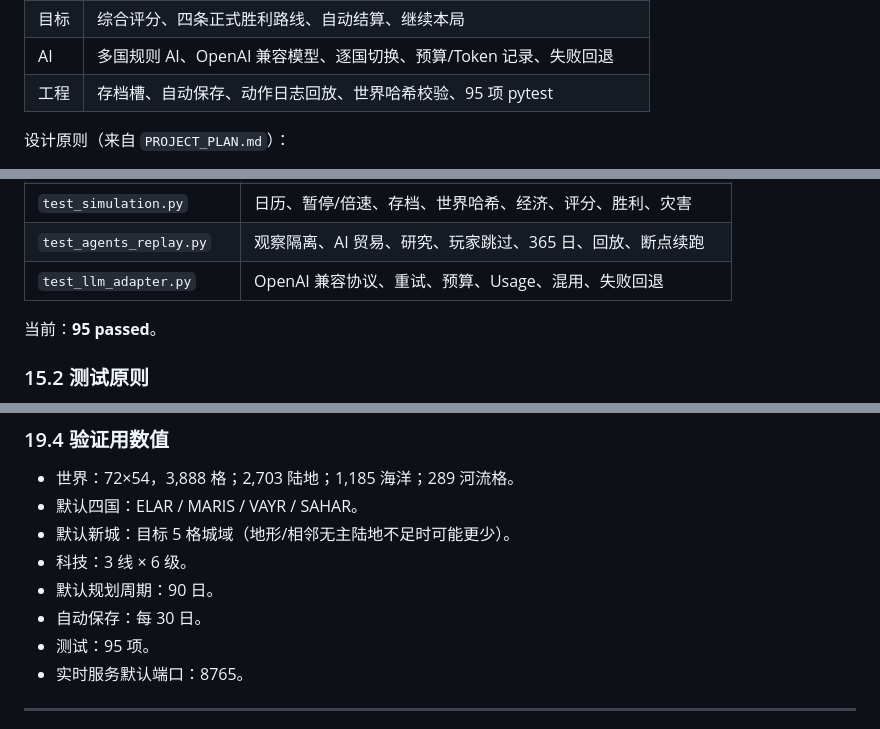
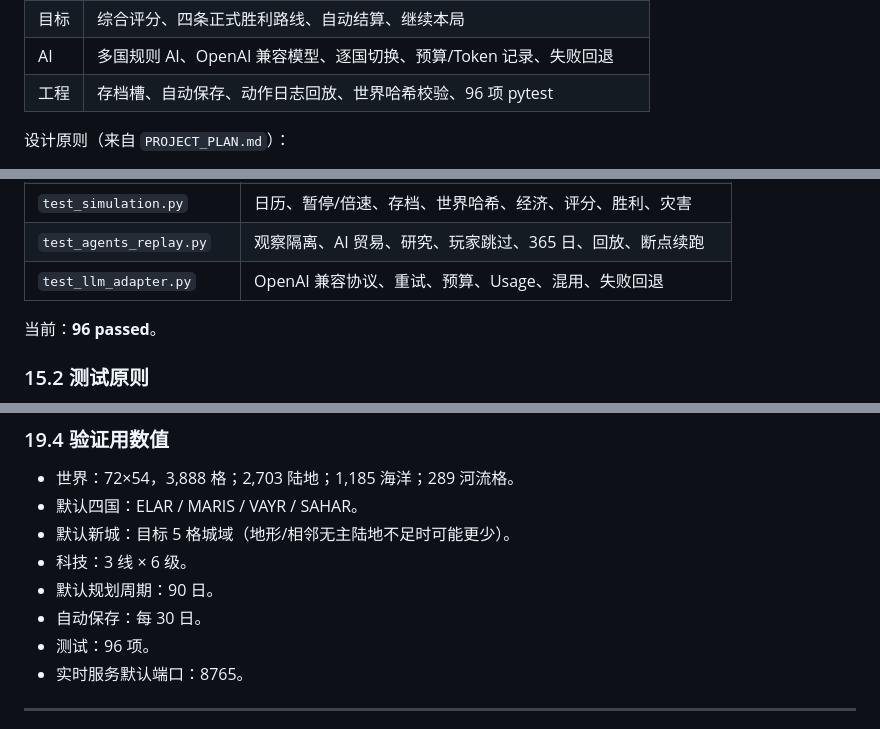
Before and after one commit to xd666-afk/PROJECT-EOS, a Markdown page: DEVELOPER_MANUAL.md, 3 parts joined by grey strips. Drawn GitHub-style.

```diff
--- a/DEVELOPER_MANUAL.md
+++ b/DEVELOPER_MANUAL.md
@@ -54,7 +54,7 @@ Project Eos 是一个本地运行的文明模拟沙盘：
 | 军事 | 招募、行军、宣战、边境/远征战斗、占领、战争疲劳、和平 |
 | 目标 | 综合评分、四条正式胜利路线、自动结算、继续本局 |
 | AI | 多国规则 AI、OpenAI 兼容模型、逐国切换、预算/Token 记录、失败回退 |
-| 工程 | 存档槽、自动保存、动作日志回放、世界哈希校验、95 项 pytest |
+| 工程 | 存档槽、自动保存、动作日志回放、世界哈希校验、96 项 pytest |
 
 设计原则（来自 `PROJECT_PLAN.md`）：
 
@@ -1215,7 +1215,7 @@ POST /api/agents/budget
 | `test_agents_replay.py` | 观察隔离、AI 贸易、研究、玩家跳过、365 日、回放、断点续跑 |
 | `test_llm_adapter.py` | OpenAI 兼容协议、重试、预算、Usage、混用、失败回退 |
 
-当前：**95 passed**。
+当前：**96 passed**。
 
 ### 15.2 测试原则
 
@@ -1514,7 +1514,7 @@ livability, managed_by, zones, buildings, tiles_detail
 - 科技：3 线 × 6 级。
 - 默认规划周期：90 日。
 - 自动保存：每 30 日。
-- 测试：95 项。
+- 测试：96 项。
 - 实时服务默认端口：8765。
 
 ---
```
Also changed, not shown: other parts of DEVELOPER_MANUAL.md (+1 -1 lines), PROJECT_EOS_DEVELOPMENT_REPORT.md (+1 -1 lines), README.md (+1 -1 lines), docs/report_assets/ui_v2_road.png, docs/report_assets/ui_v2_terrain.png, docs/report_assets/ui_v2_terrain_river.png, 7 other files.
